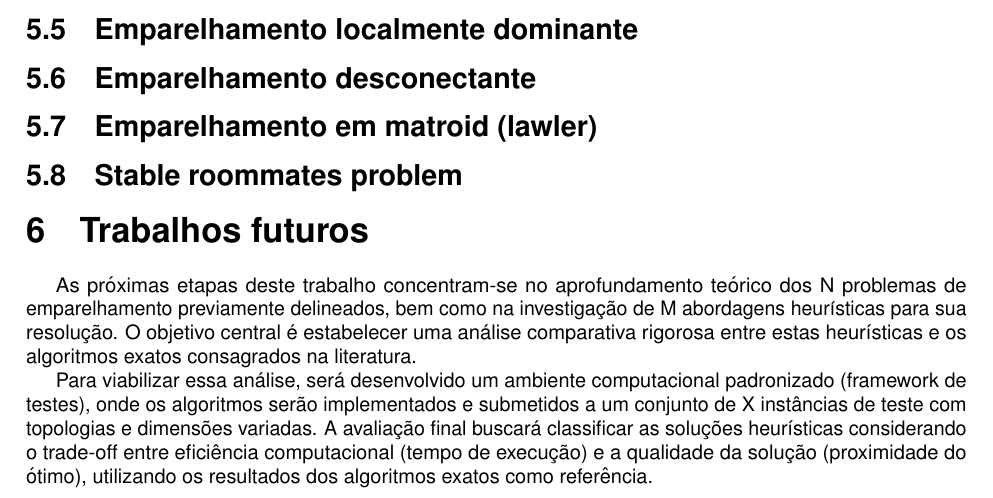
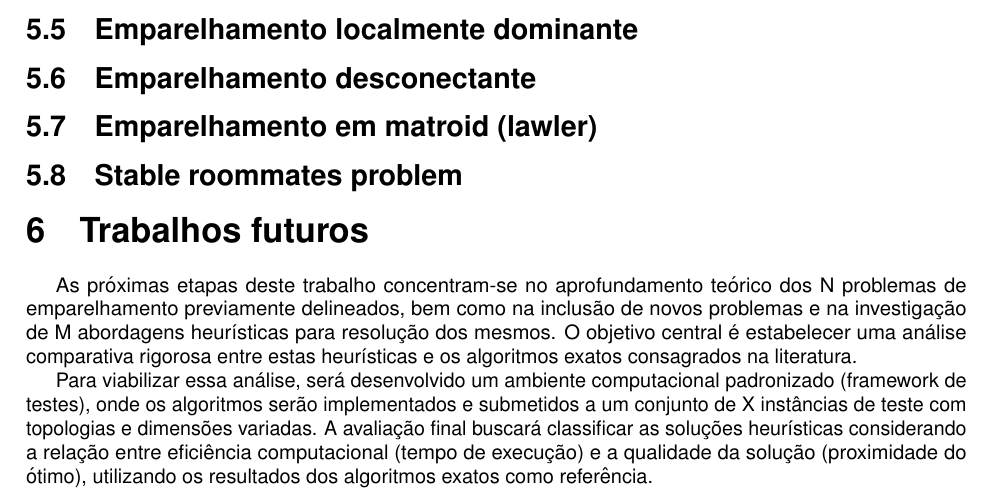
Before and after one commit to talisbreda/TCC, a LaTeX document (main.tex, which reads capitulos/6_trabalhos_futuros.tex): part of page 38 of 40, cut so that both start at the same text. Compiled offline with pdfLaTeX.

Commit message:
Pequenos ajustes na seção de trabalhos futuros

```diff
--- a/capitulos/6_trabalhos_futuros.tex
+++ b/capitulos/6_trabalhos_futuros.tex
@@ -2,6 +2,6 @@
 
 \section{Trabalhos futuros}
 
-As próximas etapas deste trabalho concentram-se no aprofundamento teórico dos N problemas de emparelhamento previamente delineados, bem como na investigação de M abordagens heurísticas para sua resolução. O objetivo central é estabelecer uma análise comparativa rigorosa entre estas heurísticas e os algoritmos exatos consagrados na literatura.
+As próximas etapas deste trabalho concentram-se no aprofundamento teórico dos N problemas de emparelhamento previamente delineados, bem como na inclusão de novos problemas e na investigação de M abordagens heurísticas para resolução dos mesmos. O objetivo central é estabelecer uma análise comparativa rigorosa entre estas heurísticas e os algoritmos exatos consagrados na literatura.
 
-Para viabilizar essa análise, será desenvolvido um ambiente computacional padronizado (framework de testes), onde os algoritmos serão implementados e submetidos a um conjunto de X instâncias de teste com topologias e dimensões variadas. A avaliação final buscará classificar as soluções heurísticas considerando o trade-off entre eficiência computacional (tempo de execução) e a qualidade da solução (proximidade do ótimo), utilizando os resultados dos algoritmos exatos como referência.
+Para viabilizar essa análise, será desenvolvido um ambiente computacional padronizado (framework de testes), onde os algoritmos serão implementados e submetidos a um conjunto de X instâncias de teste com topologias e dimensões variadas. A avaliação final buscará classificar as soluções heurísticas considerando a relação entre eficiência computacional (tempo de execução) e a qualidade da solução (proximidade do ótimo), utilizando os resultados dos algoritmos exatos como referência.
```
